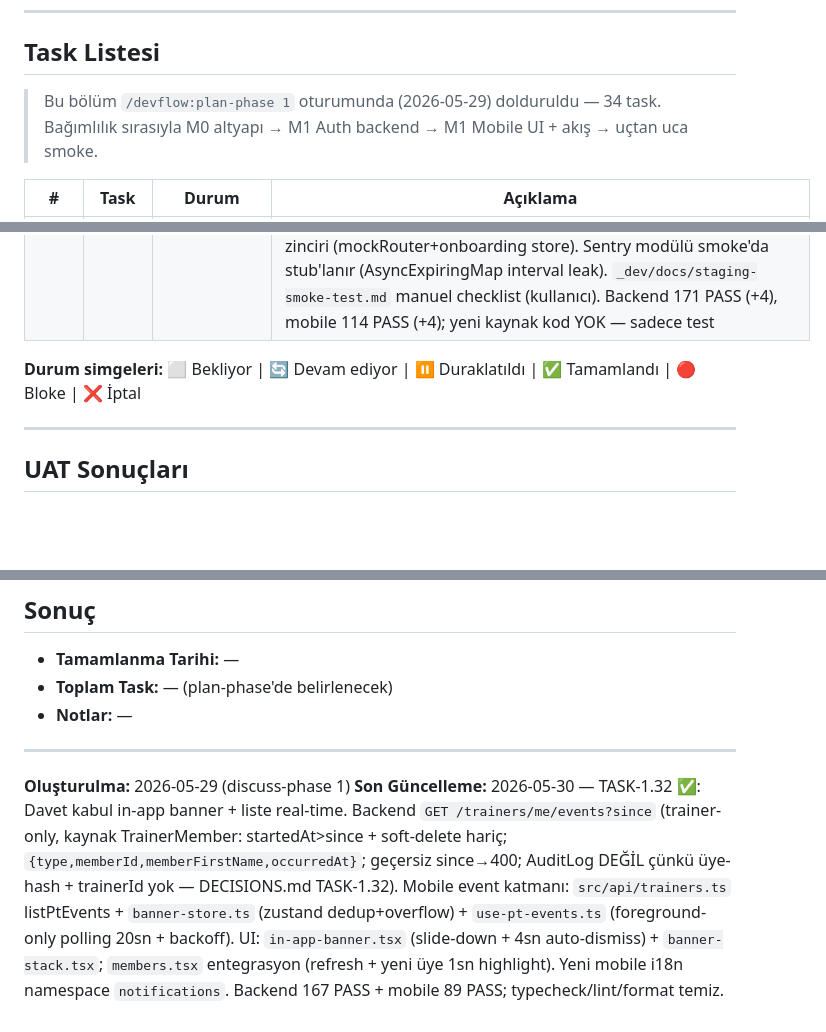
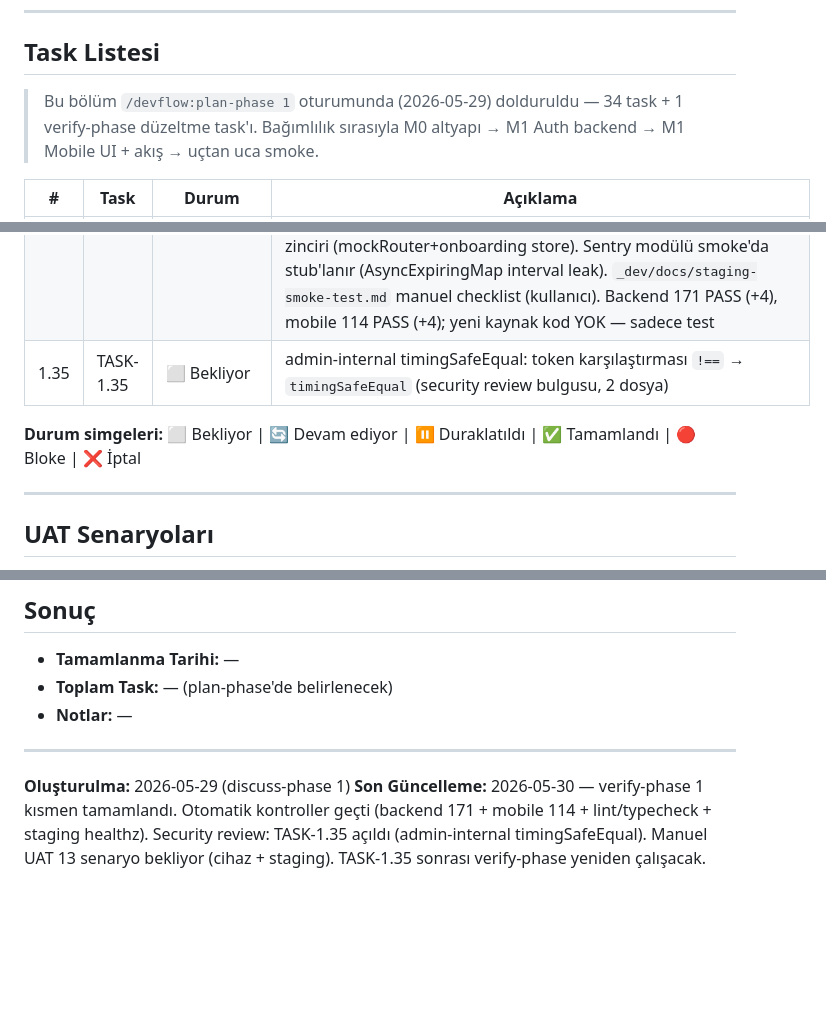
Before and after one commit to NorthAIII/Alpfit.v1, a Markdown page: _dev/phases/PHASE-1.md, 3 parts joined by grey strips. Rendered like a GitHub page; blank space fills up the shorter version.

Commit message:
docs(phase-1): UAT partial — automated checks pass, TASK-1.35 opened for security finding
Co-Authored-By: Claude Sonnet 4.6 <noreply@anthropic.com>

```diff
--- a/_dev/phases/PHASE-1.md
+++ b/_dev/phases/PHASE-1.md
@@ -239,7 +239,7 @@ Plan-phase'de bu liste task'lere bölünür; task sayısı ve kesim plan-phase'd
 
 ## Task Listesi
 
-> Bu bölüm `/devflow:plan-phase 1` oturumunda (2026-05-29) dolduruldu — 34 task. Bağımlılık sırasıyla M0 altyapı → M1 Auth backend → M1 Mobile UI + akış → uçtan uca smoke.
+> Bu bölüm `/devflow:plan-phase 1` oturumunda (2026-05-29) dolduruldu — 34 task + 1 verify-phase düzeltme task'ı. Bağımlılık sırasıyla M0 altyapı → M1 Auth backend → M1 Mobile UI + akış → uçtan uca smoke.
 
 | # | Task | Durum | Açıklama |
 |---|------|-------|----------|
@@ -277,10 +277,11 @@ Plan-phase'de bu liste task'lere bölünür; task sayısı ve kesim plan-phase'd
 | 1.32 | TASK-1.32 | ✅ Tamamlandı | Davet kabul in-app banner + liste real-time — backend `GET /trainers/me/events?since` (trainer-only, kaynak TrainerMember: startedAt>since + soft-delete hariç; `{type,memberId,memberFirstName,occurredAt}`; geçersiz since→400; AuditLog DEĞİL — DECISIONS; 8 test) + mobile event katmanı (`listPtEvents`, `banner-store` zustand dedup+overflow, `use-pt-events` foreground polling 20sn+backoff) + UI (`in-app-banner` slide-down+4sn auto-dismiss, `banner-stack`, `members.tsx` refresh+1sn highlight) + yeni i18n `notifications` ns; backend 167 + mobile 89 PASS |
 | 1.33 | TASK-1.33 | ✅ Tamamlandı | 30 gün cihaz hatırlama (secure storage + auto-login) — `expo-secure-store ~56.0.4`; `src/auth/storage.ts` (refresh+rol Keychain/Keystore, access saklanmaz), `src/api/client.ts` (refresh TEK-uçuş singleton + `authedFetch` 401-interceptor + `fetchMe`), `src/auth/auth-actions.ts` (`persistLogin`/`bootstrapSession`/`homePathForRole`), `session.ts` `clearSession`; `api/auth.ts` logout/logout-all; login persisti bağlandı (otp+profile → session store'a artık YAZIYOR); `_layout.tsx` boot gate (in-app overlay, expo-splash-screen EKLENMEDİ); `(tabs)/settings.tsx` + Ayarlar sekmesi (çıkış 2-adım onay); i18n `settings`. **Reuse:** `GET /auth/me` (TASK-1.20) — yeni backend yok; session.ts extend (auth-store.ts değil). Mobile 110 PASS (+21); backend dokunulmadı |
 | 1.34 | TASK-1.34 | ✅ Tamamlandı | Uçtan uca onboarding smoke — backend `test/smoke/onboarding-flow.test.ts` (4 senaryo, gerçek HTTP zinciri: PT akışı+audit, üye+davet kabul, replay, brute-force lockout; her senaryo ayrı telefon → Redis send-slot izolasyonu) + mobile `test/smoke/onboarding-flow.test.tsx` (4 senaryo: Landing→telefon→OTP→KVKK→profil→home, deep-link davet+auto-accept, PT davet üret+kopyala, auto-login boot) MSW backend mock (`test/msw/handlers.ts` reusable builder'lar) + ekran-zinciri (mockRouter+onboarding store). Sentry modülü smoke'da stub'lanır (AsyncExpiringMap interval leak). `_dev/docs/staging-smoke-test.md` manuel checklist (kullanıcı). Backend 171 PASS (+4), mobile 114 PASS (+4); yeni kaynak kod YOK — sadece test |
+| 1.35 | TASK-1.35 | ⬜ Bekliyor | admin-internal timingSafeEqual: token karşılaştırması `!==` → `timingSafeEqual` (security review bulgusu, 2 dosya) | — backend `test/smoke/onboarding-flow.test.ts` (4 senaryo, gerçek HTTP zinciri: PT akışı+audit, üye+davet kabul, replay, brute-force lockout; her senaryo ayrı telefon → Redis send-slot izolasyonu) + mobile `test/smoke/onboarding-flow.test.tsx` (4 senaryo: Landing→telefon→OTP→KVKK→profil→home, deep-link davet+auto-accept, PT davet üret+kopyala, auto-login boot) MSW backend mock (`test/msw/handlers.ts` reusable builder'lar) + ekran-zinciri (mockRouter+onboarding store). Sentry modülü smoke'da stub'lanır (AsyncExpiringMap interval leak). `_dev/docs/staging-smoke-test.md` manuel checklist (kullanıcı). Backend 171 PASS (+4), mobile 114 PASS (+4); yeni kaynak kod YOK — sadece test |
 
 **Durum simgeleri:** ⬜ Bekliyor | 🔄 Devam ediyor | ⏸️ Duraklatıldı | ✅ Tamamlandı | 🔴 Bloke | ❌ İptal
 
 ---
 
-## UAT Sonuçları
+## UAT Senaryoları
 
@@ -309,4 +331,4 @@ Plan-phase'de bu liste task'lere bölünür; task sayısı ve kesim plan-phase'd
 ---
 
 **Oluşturulma:** 2026-05-29 (discuss-phase 1)
-**Son Güncelleme:** 2026-05-30 — TASK-1.32 ✅: Davet kabul in-app banner + liste real-time. Backend `GET /trainers/me/events?since` (trainer-only, kaynak TrainerMember: startedAt>since + soft-delete hariç; `{type,memberId,memberFirstName,occurredAt}`; geçersiz since→400; AuditLog DEĞİL çünkü üye-hash + trainerId yok — DECISIONS.md TASK-1.32). Mobile event katmanı: `src/api/trainers.ts` listPtEvents + `banner-store.ts` (zustand dedup+overflow) + `use-pt-events.ts` (foreground-only polling 20sn + backoff). UI: `in-app-banner.tsx` (slide-down + 4sn auto-dismiss) + `banner-stack.tsx`; `members.tsx` entegrasyon (refresh + yeni üye 1sn highlight). Yeni mobile i18n namespace `notifications`. Backend 167 PASS + mobile 89 PASS; typecheck/lint/format temiz.
+**Son Güncelleme:** 2026-05-30 — verify-phase 1 kısmen tamamlandı. Otomatik kontroller geçti (backend 171 + mobile 114 + lint/typecheck + staging healthz). Security review: TASK-1.35 açıldı (admin-internal timingSafeEqual). Manuel UAT 13 senaryo bekliyor (cihaz + staging). TASK-1.35 sonrası verify-phase yeniden çalışacak.
```
Also changed, not shown: other parts of _dev/phases/PHASE-1.md (+22 -1 lines), _dev/DURUM.md (+6 -6 lines), _dev/tasks/TASK-1.35.md (added, +83 -0 lines).
